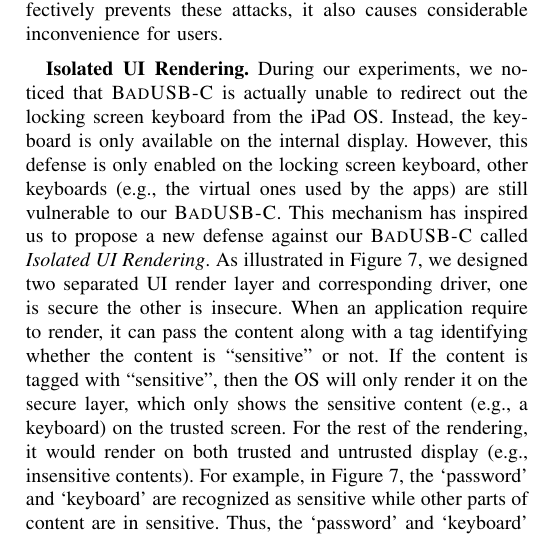
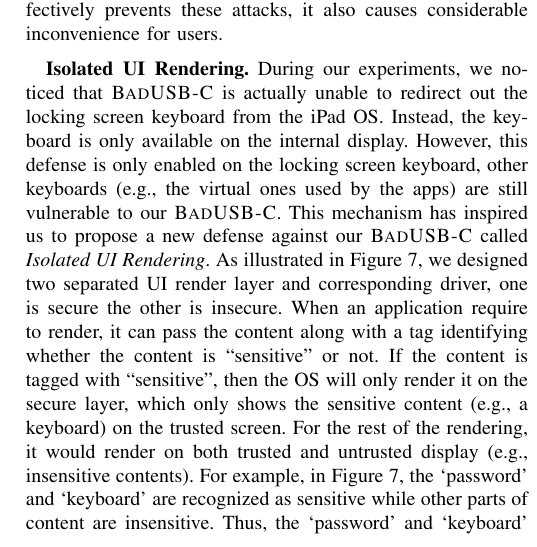
Before and after one commit to jwnhy/WOOT-BadUSB-C, a LaTeX paper (WOOT/BadUSBC.tex, which reads WOOT/Files/countermeasure.tex): part of one column of page 9 of 11, cut so that both start at the same text. Compiled offline with pdfLaTeX; a missing font is replaced by an installed copy or a similar font; a LaTeX package or settings file that is missing is left out.

Commit message:
small but important typo fix

```diff
--- a/WOOT/Files/countermeasure.tex
+++ b/WOOT/Files/countermeasure.tex
@@ -42,7 +42,7 @@ will only render it on the secure layer, which only shows the sensitive content
 (e.g., a keyboard) on the trusted screen. For the rest of the rendering, it
 would render on both trusted and untrusted display (e.g., insensitive
 contents).
-For example, in Figure~\ref{fig:isolated_ui}, the `password' and `keyboard' are recognized as sensitive while other parts of content are in sensitive. Thus, the `password' and `keyboard' are not rendered on untrusted screen as they contains private information.
+For example, in Figure~\ref{fig:isolated_ui}, the `password' and `keyboard' are recognized as sensitive while other parts of content are insensitive. Thus, the `password' and `keyboard' are not rendered on untrusted screen as they contains private information.
  \fengwei{we need more text to describe the figure}.
 
 \begin{figure}[t]
```
